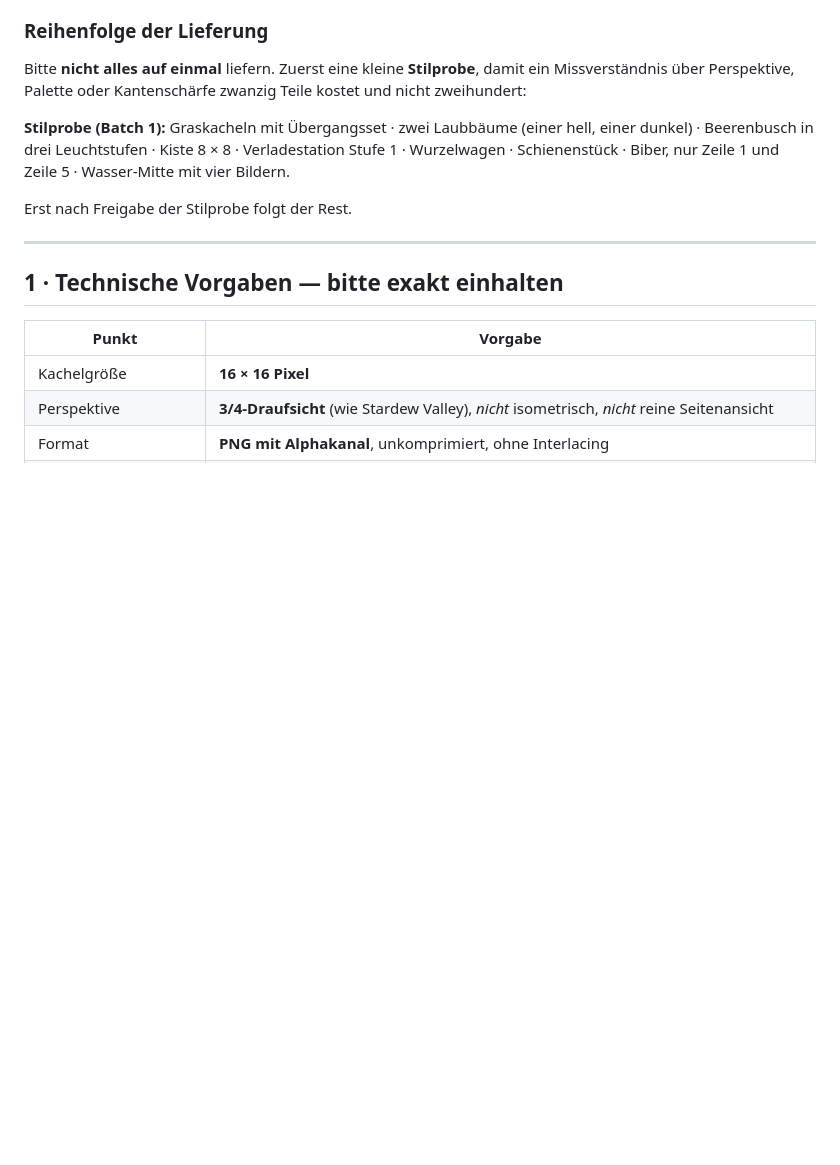
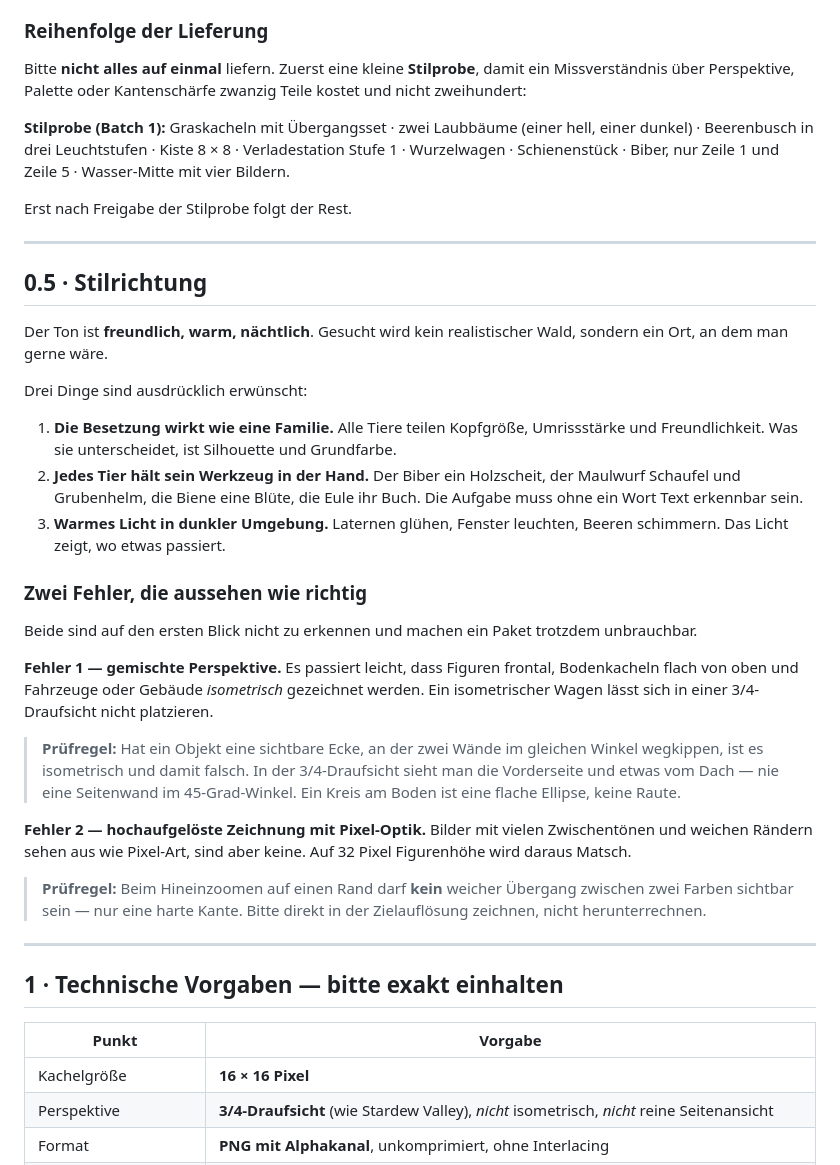
Before and after one commit to cozyquizapp/cozyvillage, a Markdown page: assets/AUFTRAG-TILESET.md, the part around the change. Rendered like a GitHub page; blank space fills up the shorter version.

Commit message:
Auftrag: Stilrichtung und zwei typische Fehler benannt
Aus einem Stilbeispiel gelernt: Drei Dinge daran sind besser als das,
was im Auftrag stand, und gehoeren als Vorgabe hinein - die Besetzung als
Familie, jedes Tier mit sichtbarem Werkzeug in der Hand, warmes Licht in
dunkler Umgebung.

Dazu zwei Fehler, die aussehen wie richtig und ein Paket trotzdem
unbrauchbar machen: gemischte Perspektive und hochaufgeloeste Zeichnung
mit Pixel-Optik. Beide mit einer Pruefregel, die sich in Sekunden
anwenden laesst.

Co-Authored-By: Claude Opus 5 <noreply@anthropic.com>
Claude-Session: https://claude.ai/code/session_018PY3eE3H7rNEp3SUiN5ABt

```diff
--- a/assets/AUFTRAG-TILESET.md
+++ b/assets/AUFTRAG-TILESET.md
@@ -32,6 +32,48 @@ Verladestation Stufe 1 · Wurzelwagen · Schienenstück · Biber, nur Zeile 1
 und Zeile 5 · Wasser-Mitte mit vier Bildern.
 
 Erst nach Freigabe der Stilprobe folgt der Rest.
+
+---
+
+## 0.5 · Stilrichtung
+
+Der Ton ist **freundlich, warm, nächtlich**. Gesucht wird kein realistischer
+Wald, sondern ein Ort, an dem man gerne wäre.
+
+Drei Dinge sind ausdrücklich erwünscht:
+
+1. **Die Besetzung wirkt wie eine Familie.** Alle Tiere teilen Kopfgröße,
+   Umrissstärke und Freundlichkeit. Was sie unterscheidet, ist Silhouette
+   und Grundfarbe.
+2. **Jedes Tier hält sein Werkzeug in der Hand.** Der Biber ein Holzscheit,
+   der Maulwurf Schaufel und Grubenhelm, die Biene eine Blüte, die Eule ihr
+   Buch. Die Aufgabe muss ohne ein Wort Text erkennbar sein.
+3. **Warmes Licht in dunkler Umgebung.** Laternen glühen, Fenster leuchten,
+   Beeren schimmern. Das Licht zeigt, wo etwas passiert.
+
+### Zwei Fehler, die aussehen wie richtig
+
+Beide sind auf den ersten Blick nicht zu erkennen und machen ein Paket
+trotzdem unbrauchbar.
+
+**Fehler 1 — gemischte Perspektive.** Es passiert leicht, dass Figuren
+frontal, Bodenkacheln flach von oben und Fahrzeuge oder Gebäude
+*isometrisch* gezeichnet werden. Ein isometrischer Wagen lässt sich in einer
+3/4-Draufsicht nicht platzieren.
+
+> **Prüfregel:** Hat ein Objekt eine sichtbare Ecke, an der zwei Wände im
+> gleichen Winkel wegkippen, ist es isometrisch und damit falsch. In der
+> 3/4-Draufsicht sieht man die Vorderseite und etwas vom Dach — nie eine
+> Seitenwand im 45-Grad-Winkel. Ein Kreis am Boden ist eine flache Ellipse,
+> keine Raute.
+
+**Fehler 2 — hochaufgelöste Zeichnung mit Pixel-Optik.** Bilder mit vielen
+Zwischentönen und weichen Rändern sehen aus wie Pixel-Art, sind aber keine.
+Auf 32 Pixel Figurenhöhe wird daraus Matsch.
+
+> **Prüfregel:** Beim Hineinzoomen auf einen Rand darf **kein** weicher
+> Übergang zwischen zwei Farben sichtbar sein — nur eine harte Kante.
+> Bitte direkt in der Zielauflösung zeichnen, nicht herunterrechnen.
 
 ---
 
```
